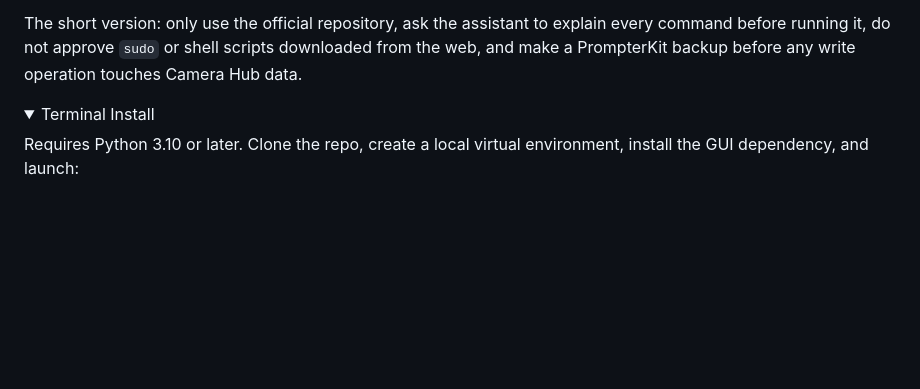
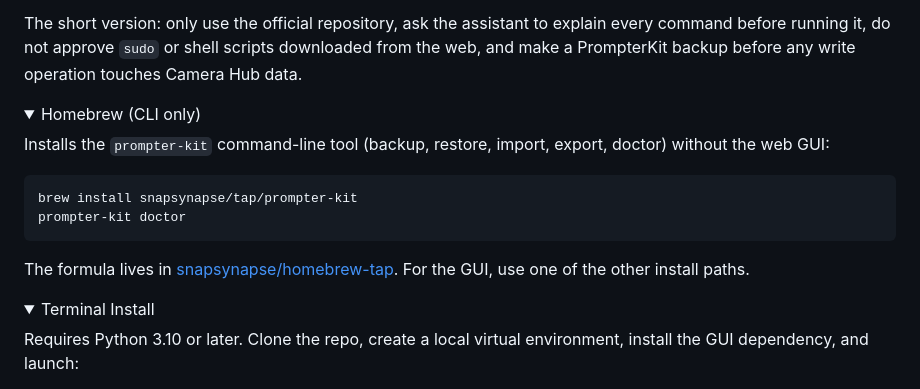
Before and after one commit to snapsynapse/prompter-kit, a Markdown page: README.md, the part around the change. Rendered like a GitHub page; folded sections open; blank space fills up the shorter version.

Commit message:
Document Homebrew tap install
Co-Authored-By: Claude Fable 5 <noreply@anthropic.com>

````diff
--- a/README.md
+++ b/README.md
@@ -59,6 +59,23 @@ The short version: only use the official repository, ask the assistant to
 explain every command before running it, do not approve `sudo` or shell scripts
 downloaded from the web, and make a PrompterKit backup before any write
 operation touches Camera Hub data.
+
+</details>
+
+<details>
+<summary>Homebrew (CLI only)</summary>
+
+Installs the `prompter-kit` command-line tool (backup, restore, import, export,
+doctor) without the web GUI:
+
+```text
+brew install snapsynapse/tap/prompter-kit
+prompter-kit doctor
+```
+
+The formula lives in
+[snapsynapse/homebrew-tap](https://github.com/snapsynapse/homebrew-tap). For
+the GUI, use one of the other install paths.
 
 </details>
 
````
